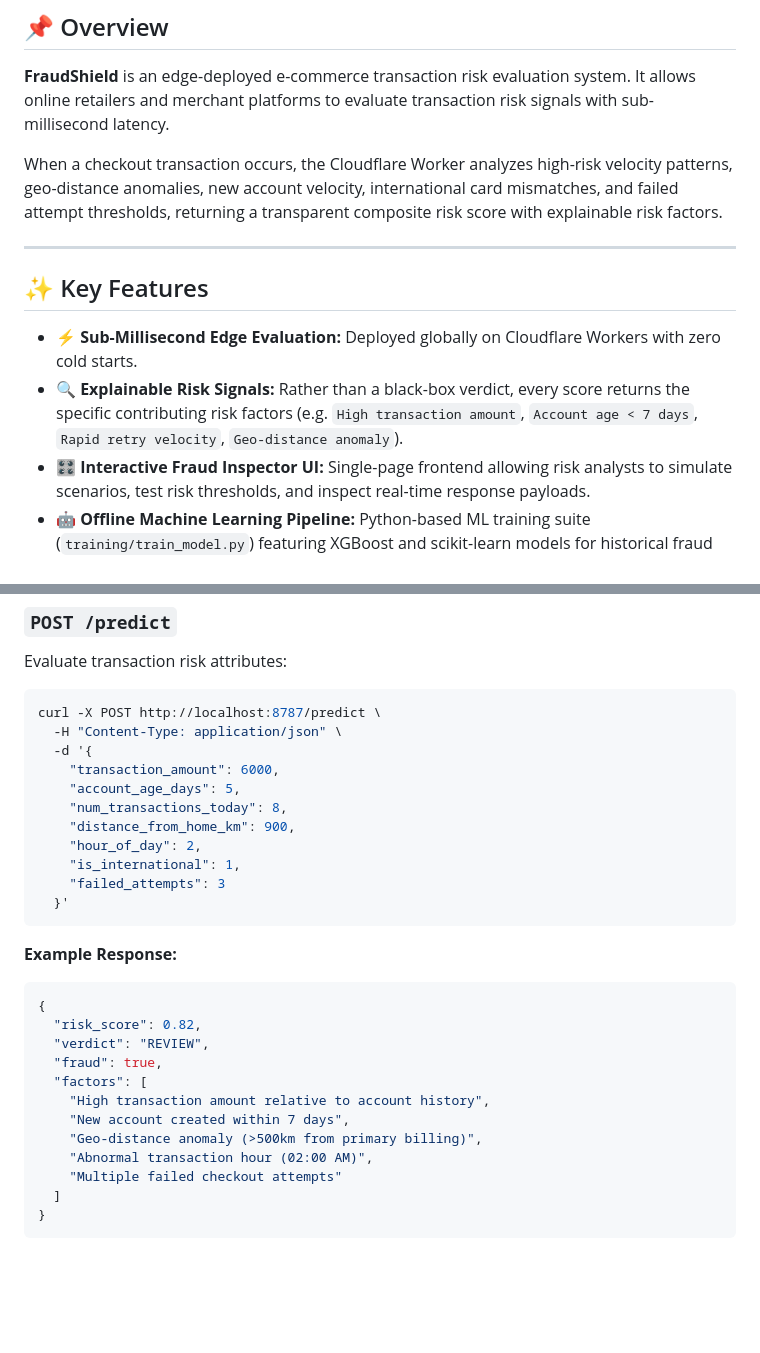
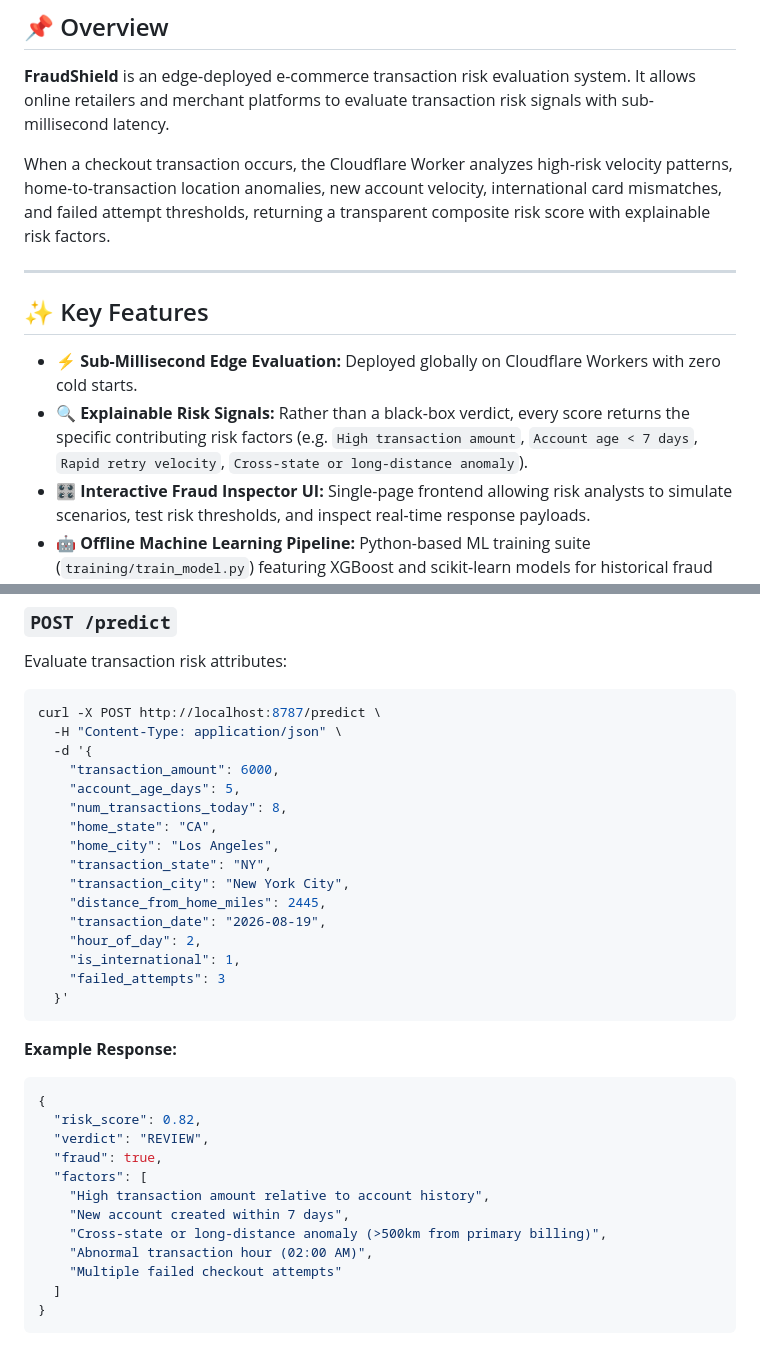
Before and after one commit to MadanMohan0537/E-Commerce-Fraud-Detection, a Markdown page: README.md, 2 parts joined by grey strips. Rendered like a GitHub page; blank space fills up the shorter version.

Commit message:
Document location-based risk inputs

```diff
--- a/README.md
+++ b/README.md
@@ -17,14 +17,14 @@
 
 **FraudShield** is an edge-deployed e-commerce transaction risk evaluation system. It allows online retailers and merchant platforms to evaluate transaction risk signals with sub-millisecond latency.
 
-When a checkout transaction occurs, the Cloudflare Worker analyzes high-risk velocity patterns, geo-distance anomalies, new account velocity, international card mismatches, and failed attempt thresholds, returning a transparent composite risk score with explainable risk factors.
+When a checkout transaction occurs, the Cloudflare Worker analyzes high-risk velocity patterns, home-to-transaction location anomalies, new account velocity, international card mismatches, and failed attempt thresholds, returning a transparent composite risk score with explainable risk factors.
 
 ---
 
 ## ✨ Key Features
 
 - **⚡ Sub-Millisecond Edge Evaluation:** Deployed globally on Cloudflare Workers with zero cold starts.
-- **🔍 Explainable Risk Signals:** Rather than a black-box verdict, every score returns the specific contributing risk factors (e.g. `High transaction amount`, `Account age < 7 days`, `Rapid retry velocity`, `Geo-distance anomaly`).
+- **🔍 Explainable Risk Signals:** Rather than a black-box verdict, every score returns the specific contributing risk factors (e.g. `High transaction amount`, `Account age < 7 days`, `Rapid retry velocity`, `Cross-state or long-distance anomaly`).
 - **🎛️ Interactive Fraud Inspector UI:** Single-page frontend allowing risk analysts to simulate scenarios, test risk thresholds, and inspect real-time response payloads.
 - **🤖 Offline Machine Learning Pipeline:** Python-based ML training suite (`training/train_model.py`) featuring XGBoost and scikit-learn models for historical fraud pattern classification.
 
@@ -87,7 +87,12 @@ curl -X POST http://localhost:8787/predict \
     "transaction_amount": 6000,
     "account_age_days": 5,
     "num_transactions_today": 8,
-    "distance_from_home_km": 900,
+    "home_state": "CA",
+    "home_city": "Los Angeles",
+    "transaction_state": "NY",
+    "transaction_city": "New York City",
+    "distance_from_home_miles": 2445,
+    "transaction_date": "2026-08-19",
     "hour_of_day": 2,
     "is_international": 1,
     "failed_attempts": 3
@@ -103,7 +108,7 @@ curl -X POST http://localhost:8787/predict \
   "factors": [
     "High transaction amount relative to account history",
     "New account created within 7 days",
-    "Geo-distance anomaly (>500km from primary billing)",
+    "Cross-state or long-distance anomaly (>500km from primary billing)",
     "Abnormal transaction hour (02:00 AM)",
     "Multiple failed checkout attempts"
   ]
```
